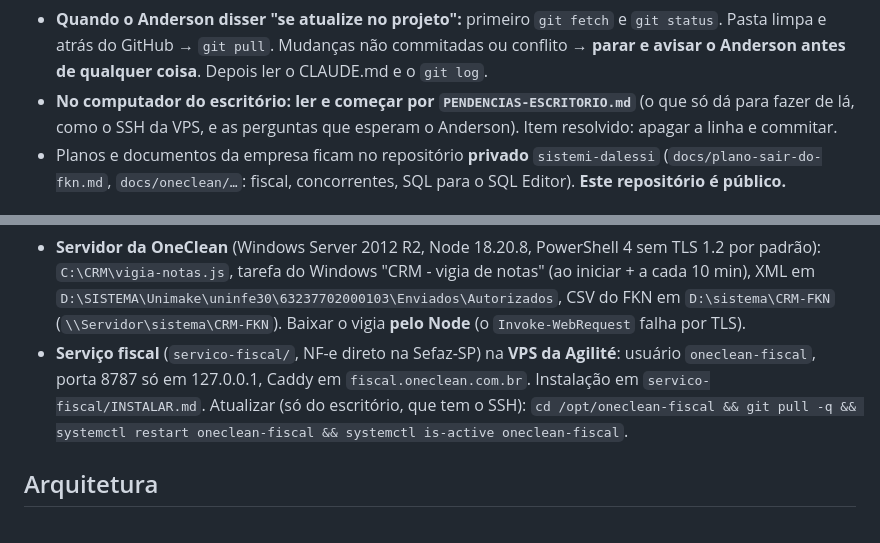
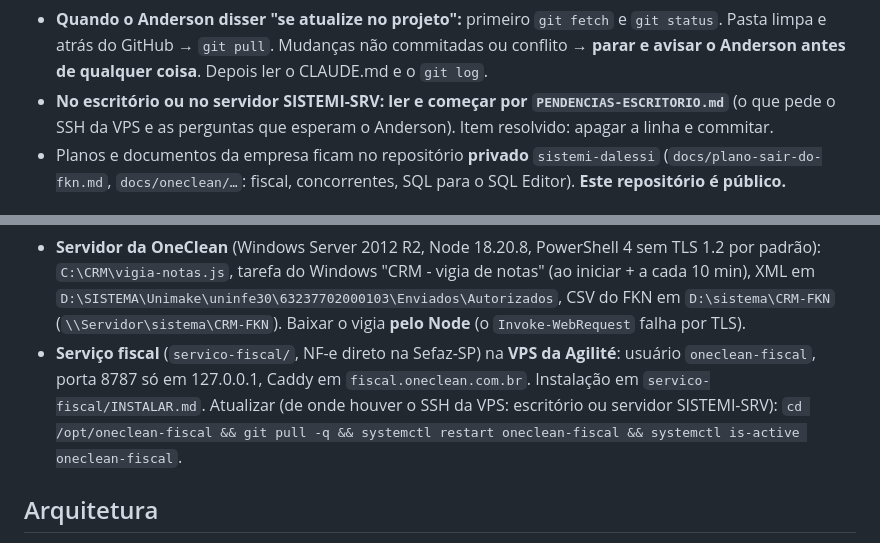
Before and after one commit to sistemidalessi/crm-oneclean, a Markdown page: CLAUDE.md, 2 parts joined by grey strips. Rendered like a GitHub page.

```diff
--- a/CLAUDE.md
+++ b/CLAUDE.md
@@ -26,8 +26,8 @@ commits em pt-BR. O que o sistema faz, do ponto de vista de quem usa, está no
 - **Quando o Anderson disser "se atualize no projeto":** primeiro `git fetch` e `git status`. Pasta limpa e
   atrás do GitHub → `git pull`. Mudanças não commitadas ou conflito → **parar e avisar o Anderson antes de
   qualquer coisa**. Depois ler o CLAUDE.md e o `git log`.
-- **No computador do escritório: ler e começar por `PENDENCIAS-ESCRITORIO.md`** (o que só dá para fazer
-  de lá, como o SSH da VPS, e as perguntas que esperam o Anderson). Item resolvido: apagar a linha e commitar.
+- **No escritório ou no servidor SISTEMI-SRV: ler e começar por `PENDENCIAS-ESCRITORIO.md`** (o que pede
+  o SSH da VPS e as perguntas que esperam o Anderson). Item resolvido: apagar a linha e commitar.
 - Planos e documentos da empresa ficam no repositório **privado** `sistemi-dalessi` (`docs/plano-sair-do-fkn.md`,
   `docs/oneclean/…`: fiscal, concorrentes, SQL para o SQL Editor). **Este repositório é público.**
 
@@ -67,7 +67,7 @@ motorista, pela logística e como app instalado (PWA).
   (`\\Servidor\sistema\CRM-FKN`). Baixar o vigia **pelo Node** (o `Invoke-WebRequest` falha por TLS).
 - **Serviço fiscal** (`servico-fiscal/`, NF-e direto na Sefaz-SP) na **VPS da Agilité**: usuário
   `oneclean-fiscal`, porta 8787 só em 127.0.0.1, Caddy em `fiscal.oneclean.com.br`. Instalação em
-  `servico-fiscal/INSTALAR.md`. Atualizar (só do escritório, que tem o SSH):
+  `servico-fiscal/INSTALAR.md`. Atualizar (de onde houver o SSH da VPS: escritório ou servidor SISTEMI-SRV):
   `cd /opt/oneclean-fiscal && git pull -q && systemctl restart oneclean-fiscal && systemctl is-active oneclean-fiscal`.
 
 ## Arquitetura
```
Also changed, not shown: PENDENCIAS-ESCRITORIO.md (+1 -1 lines).
